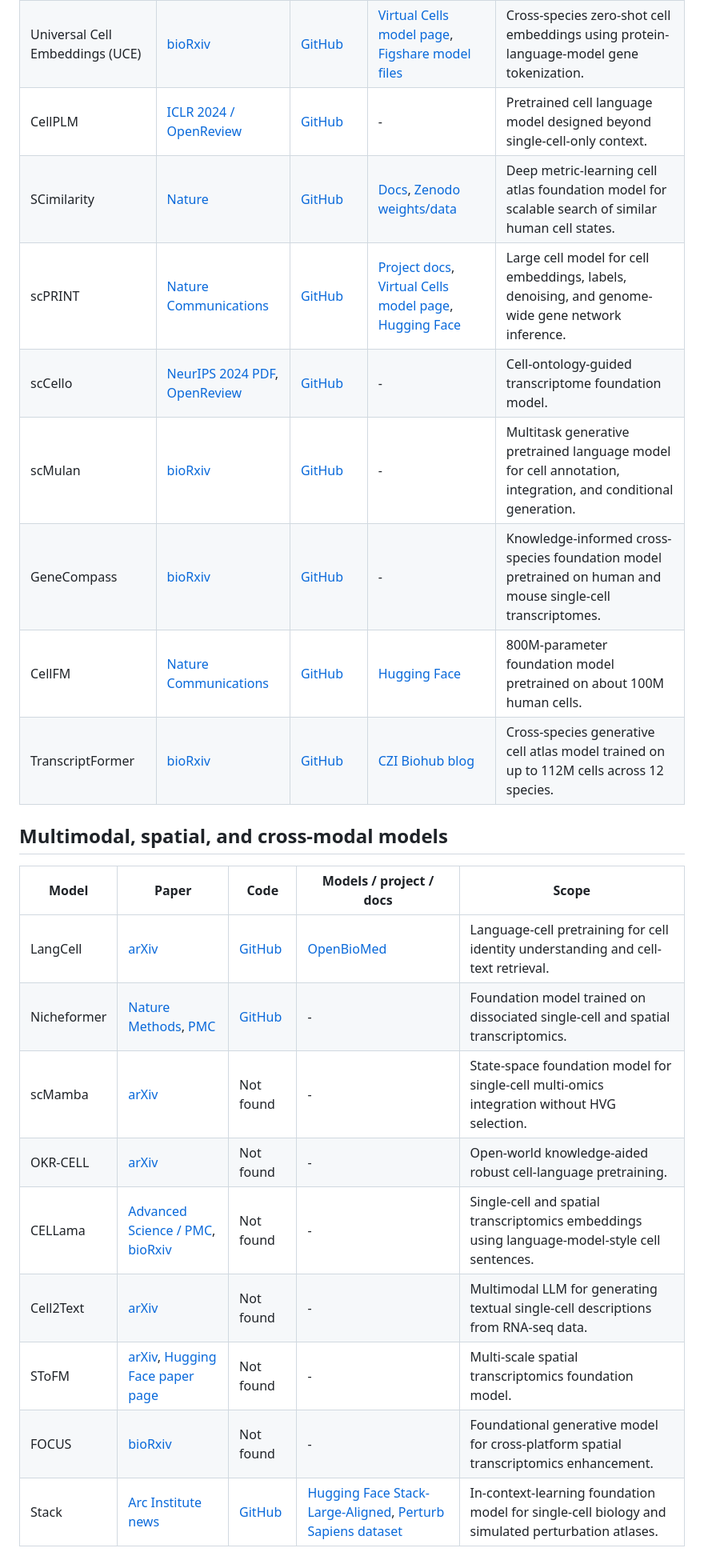
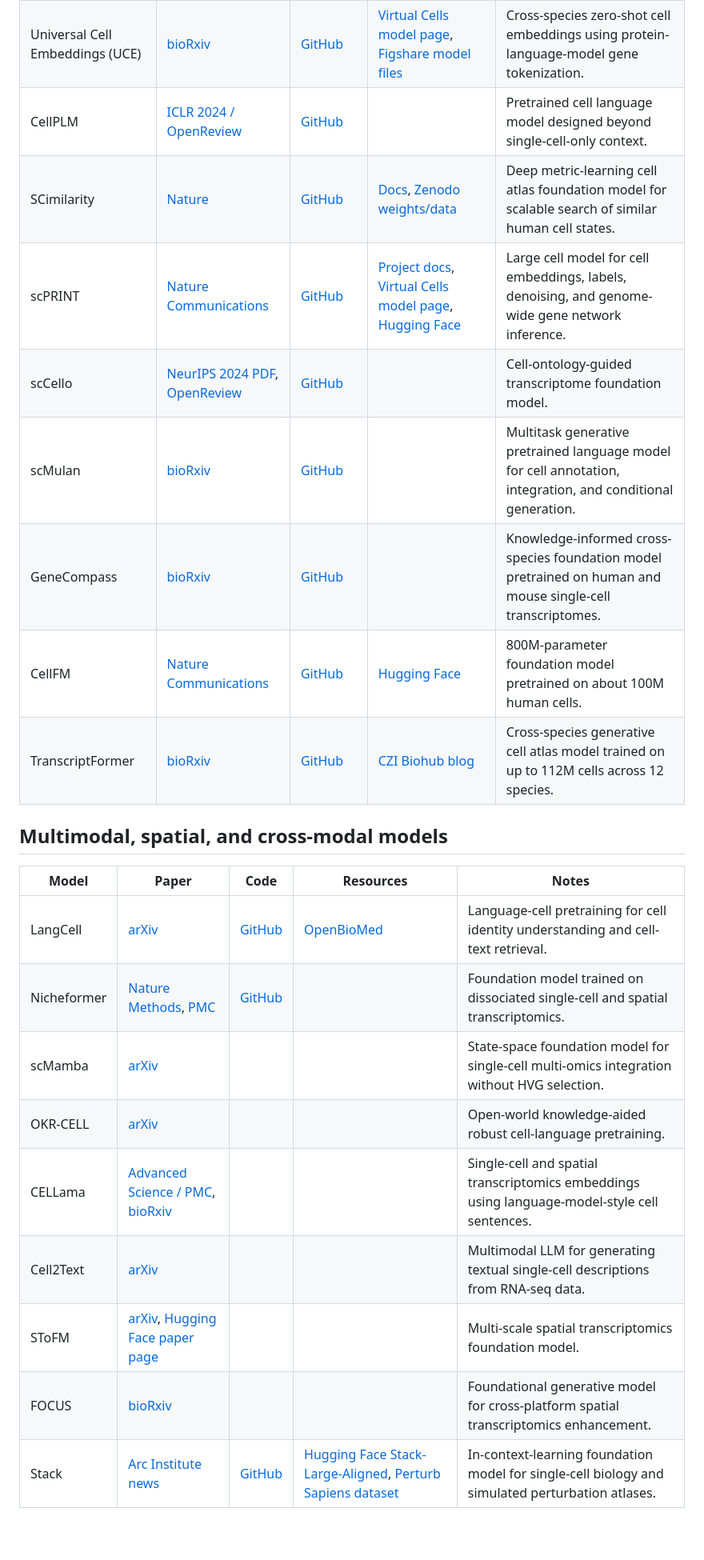
Before and after one commit to juntaic7/Awesome-Single-Cell-Foundation-Models, a Markdown page: README.md, the part around one of its changes. Shown at 80% size. Rendered like a GitHub page; blank space fills up the shorter version.

```diff
--- a/README.md
+++ b/README.md
@@ -27,27 +16,27 @@ Last checked: 2026-05-26.
 | scGPT | [Nature Methods](https://www.nature.com/articles/s41592-024-02201-0) | [GitHub](https://github.com/bowang-lab/scGPT) | [Docs](https://scgpt.readthedocs.io/) | Generative foundation model for scRNA-seq, perturbation, integration, annotation, multi-omics, and spatial workflows. |
 | scFoundation | [Nature Methods](https://doi.org/10.1038/s41592-024-02305-7) | [GitHub](https://github.com/biomap-research/scFoundation) | [Hugging Face](https://huggingface.co/genbio-ai/scFoundation), [Figshare data](https://figshare.com/articles/dataset/scFoundation_Large_Scale_Foundation_Model_on_Single-cell_Transcriptomics_-_processed_datasets/24049200) | 100M-parameter transcriptomics model pretrained on over 50M human cells. |
 | Universal Cell Embeddings (UCE) | [bioRxiv](https://www.biorxiv.org/content/10.1101/2023.11.28.568918v1) | [GitHub](https://github.com/snap-stanford/UCE) | [Virtual Cells model page](https://virtualcellmodels.cziscience.com/model/uce), [Figshare model files](https://figshare.com/articles/dataset/Universal_Cell_Embedding_Model_Files/24320806) | Cross-species zero-shot cell embeddings using protein-language-model gene tokenization. |
-| CellPLM | [ICLR 2024 / OpenReview](https://openreview.net/forum?id=BKXvPDekud) | [GitHub](https://github.com/OmicsML/CellPLM) | - | Pretrained cell language model designed beyond single-cell-only context. |
+| CellPLM | [ICLR 2024 / OpenReview](https://openreview.net/forum?id=BKXvPDekud) | [GitHub](https://github.com/OmicsML/CellPLM) |  | Pretrained cell language model designed beyond single-cell-only context. |
 | SCimilarity | [Nature](https://www.nature.com/articles/s41586-024-08411-y) | [GitHub](https://github.com/Genentech/scimilarity) | [Docs](https://genentech.github.io/scimilarity/), [Zenodo weights/data](https://zenodo.org/records/10685499) | Deep metric-learning cell atlas foundation model for scalable search of similar human cell states. |
 | scPRINT | [Nature Communications](https://www.nature.com/articles/s41467-025-58699-1) | [GitHub](https://github.com/cantinilab/scPRINT) | [Project docs](https://cantinilab.github.io/scPRINT/), [Virtual Cells model page](https://virtualcellmodels.cziscience.com/model/scprint), [Hugging Face](https://huggingface.co/jkobject/scPRINT) | Large cell model for cell embeddings, labels, denoising, and genome-wide gene network inference. |
-| scCello | [NeurIPS 2024 PDF](https://papers.nips.cc/paper_files/paper/2024/file/0be40478ab6ee0006ee3b38b158bbc8f-Paper-Conference.pdf), [OpenReview](https://openreview.net/forum?id=7rR6RAUaoC) | [GitHub](https://github.com/DeepGraphLearning/scCello) | - | Cell-ontology-guided transcriptome foundation model. |
-| scMulan | [bioRxiv](https://www.biorxiv.org/content/10.1101/2024.01.25.577152v1) | [GitHub](https://github.com/SuperBianC/scMulan) | - | Multitask generative pretrained language model for cell annotation, integration, and conditional generation. |
-| GeneCompass | [bioRxiv](https://www.biorxiv.org/content/10.1101/2023.09.26.559542v1) | [GitHub](https://github.com/xCompass-AI/GeneCompass) | - | Knowledge-informed cross-species foundation model pretrained on human and mouse single-cell transcriptomes. |
+| scCello | [NeurIPS 2024 PDF](https://papers.nips.cc/paper_files/paper/2024/file/0be40478ab6ee0006ee3b38b158bbc8f-Paper-Conference.pdf), [OpenReview](https://openreview.net/forum?id=7rR6RAUaoC) | [GitHub](https://github.com/DeepGraphLearning/scCello) |  | Cell-ontology-guided transcriptome foundation model. |
+| scMulan | [bioRxiv](https://www.biorxiv.org/content/10.1101/2024.01.25.577152v1) | [GitHub](https://github.com/SuperBianC/scMulan) |  | Multitask generative pretrained language model for cell annotation, integration, and conditional generation. |
+| GeneCompass | [bioRxiv](https://www.biorxiv.org/content/10.1101/2023.09.26.559542v1) | [GitHub](https://github.com/xCompass-AI/GeneCompass) |  | Knowledge-informed cross-species foundation model pretrained on human and mouse single-cell transcriptomes. |
 | CellFM | [Nature Communications](https://www.nature.com/articles/s41467-025-59926-5) | [GitHub](https://github.com/biomed-AI/CellFM) | [Hugging Face](https://huggingface.co/perturblab/cellfm-800m) | 800M-parameter foundation model pretrained on about 100M human cells. |
 | TranscriptFormer | [bioRxiv](https://www.biorxiv.org/content/10.1101/2025.04.25.650731v1) | [GitHub](https://github.com/czi-ai/transcriptformer) | [CZI Biohub blog](https://biohub.org/blog/transcriptformer-model-overview/) | Cross-species generative cell atlas model trained on up to 112M cells across 12 species. |
 
 ## Multimodal, spatial, and cross-modal models
 
-| Model | Paper | Code | Models / project / docs | Scope |
+| Model | Paper | Code | Resources | Notes |
 | --- | --- | --- | --- | --- |
 | LangCell | [arXiv](https://arxiv.org/abs/2405.06708) | [GitHub](https://github.com/PharMolix/LangCell) | [OpenBioMed](https://github.com/PharMolix/OpenBioMed) | Language-cell pretraining for cell identity understanding and cell-text retrieval. |
-| Nicheformer | [Nature Methods](https://www.nature.com/articles/s41592-025-02814-z), [PMC](https://pmc.ncbi.nlm.nih.gov/articles/PMC12695652/) | [GitHub](https://github.com/theislab/nicheformer) | - | Foundation model trained on dissociated single-cell and spatial transcriptomics. |
-| scMamba | [arXiv](https://arxiv.org/abs/2506.20697) | Not found | - | State-space foundation model for single-cell multi-omics integration without HVG selection. |
-| OKR-CELL | [arXiv](https://arxiv.org/abs/2601.05648) | Not found | - | Open-world knowledge-aided robust cell-language pretraining. |
-| CELLama | [Advanced Science / PMC](https://pmc.ncbi.nlm.nih.gov/articles/PMC12866849/), [bioRxiv](https://www.biorxiv.org/content/10.1101/2024.05.10.593412v1) | Not found | - | Single-cell and spatial transcriptomics embeddings using language-model-style cell sentences. |
-| Cell2Text | [arXiv](https://arxiv.org/abs/2509.24840) | Not found | - | Multimodal LLM for generating textual single-cell descriptions from RNA-seq data. |
-| SToFM | [arXiv](https://arxiv.org/abs/2507.11588), [Hugging Face paper page](https://huggingface.co/papers/2507.11588) | Not found | - | Multi-scale spatial transcriptomics foundation model. |
-| FOCUS | [bioRxiv](https://www.biorxiv.org/content/10.1101/2025.11.11.684123v1) | Not found | - | Foundational generative model for cross-platform spatial transcriptomics enhancement. |
+| Nicheformer | [Nature Methods](https://www.nature.com/articles/s41592-025-02814-z), [PMC](https://pmc.ncbi.nlm.nih.gov/articles/PMC12695652/) | [GitHub](https://github.com/theislab/nicheformer) |  | Foundation model trained on dissociated single-cell and spatial transcriptomics. |
+| scMamba | [arXiv](https://arxiv.org/abs/2506.20697) |  |  | State-space foundation model for single-cell multi-omics integration without HVG selection. |
+| OKR-CELL | [arXiv](https://arxiv.org/abs/2601.05648) |  |  | Open-world knowledge-aided robust cell-language pretraining. |
+| CELLama | [Advanced Science / PMC](https://pmc.ncbi.nlm.nih.gov/articles/PMC12866849/), [bioRxiv](https://www.biorxiv.org/content/10.1101/2024.05.10.593412v1) |  |  | Single-cell and spatial transcriptomics embeddings using language-model-style cell sentences. |
+| Cell2Text | [arXiv](https://arxiv.org/abs/2509.24840) |  |  | Multimodal LLM for generating textual single-cell descriptions from RNA-seq data. |
+| SToFM | [arXiv](https://arxiv.org/abs/2507.11588), [Hugging Face paper page](https://huggingface.co/papers/2507.11588) |  |  | Multi-scale spatial transcriptomics foundation model. |
+| FOCUS | [bioRxiv](https://www.biorxiv.org/content/10.1101/2025.11.11.684123v1) |  |  | Foundational generative model for cross-platform spatial transcriptomics enhancement. |
 | Stack | [Arc Institute news](https://arcinstitute.org/news/foundation-model-stack) | [GitHub](https://github.com/ArcInstitute/state) | [Hugging Face Stack-Large-Aligned](https://huggingface.co/arcinstitute/Stack-Large-Aligned), [Perturb Sapiens dataset](https://huggingface.co/datasets/arcinstitute/Perturb-Sapiens) | In-context-learning foundation model for single-cell biology and simulated perturbation atlases. |
 
 ## LLM-native and agentic single-cell models
```
Also changed, not shown: other parts of README.md (+24 -41 lines).
